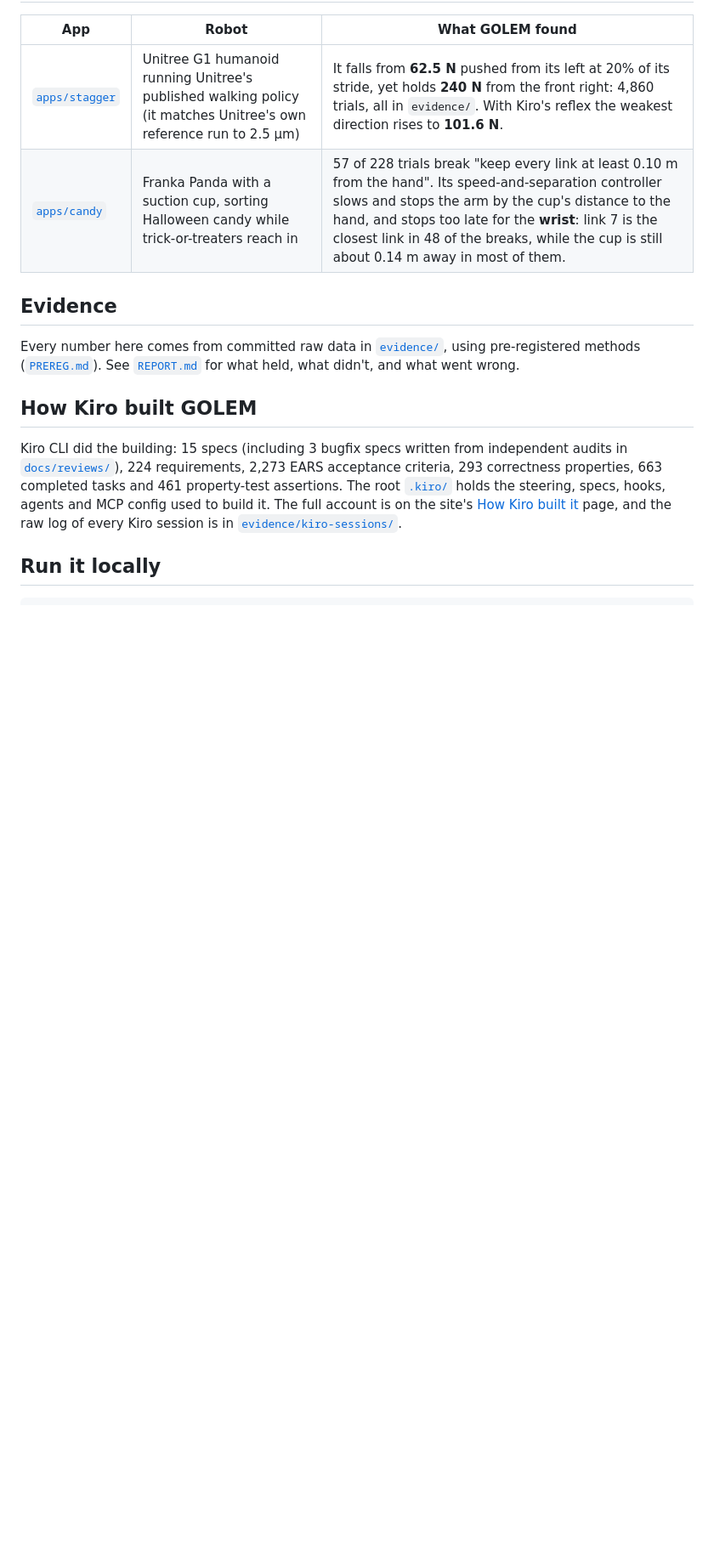
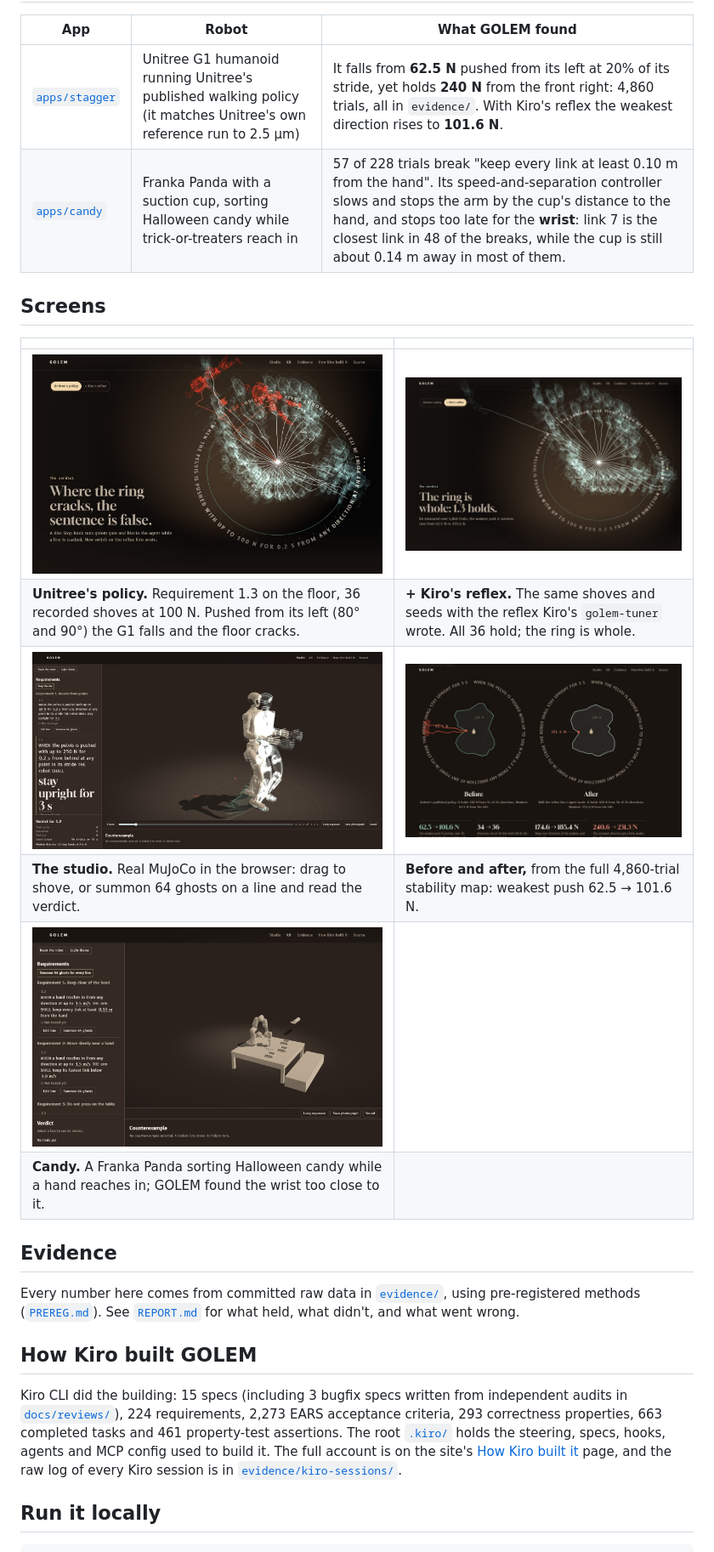
Before and after one commit to RohanGlitched/golem, a Markdown page: README.md, the part around the change. Shown at 85% size. Drawn GitHub-style; pictures changed too: docs/screens/candy.jpg (added), docs/screens/hero-kiro.jpg (added), docs/screens/hero-unitree.jpg (added); blank space fills up the shorter version.

Commit message:
README: captioned screens section

```diff
--- a/README.md
+++ b/README.md
@@ -80,6 +80,17 @@ The same pack ships as a **Kiro Power** (`skeleton/power`) and a **Kiro Crew app
 | [`apps/stagger`](apps/stagger) | Unitree G1 humanoid running Unitree's published walking policy (it matches Unitree's own reference run to 2.5 µm) | It falls from **62.5 N** pushed from its left at 20% of its stride, yet holds **240 N** from the front right: 4,860 trials, all in `evidence/`. With Kiro's reflex the weakest direction rises to **101.6 N**. |
 | [`apps/candy`](apps/candy) | Franka Panda with a suction cup, sorting Halloween candy while trick-or-treaters reach in | 57 of 228 trials break "keep every link at least 0.10 m from the hand". Its speed-and-separation controller slows and stops the arm by the cup's distance to the hand, and stops too late for the **wrist**: link 7 is the closest link in 48 of the breaks, while the cup is still about 0.14 m away in most of them. |
 
+## Screens
+
+| | |
+|---|---|
+| <img src="docs/screens/hero-unitree.jpg" alt="Top-down view of the hero circle: 36 ghost trials radiate from the robot; two red ghosts lie fallen on the robot's left and the floor cracks through the sentence there."> | <img src="docs/screens/hero-kiro.jpg" alt="The same circle with Kiro's reflex switched on: every ghost stays upright and the ring of text is whole."> |
+| **Unitree's policy.** Requirement 1.3 on the floor, 36 recorded shoves at 100 N. Pushed from its left (80° and 90°) the G1 falls and the floor cracks. | **+ Kiro's reflex.** The same shoves and seeds with the reflex Kiro's `golem-tuner` wrote. All 36 hold; the ring is whole. |
+| <img src="docs/screens/studio-g1.jpg" alt="The G1 studio mid-run: the requirement list on the left, the clay robot and translucent ghosts on the stage, the verdict panel counting trials."> | <img src="docs/screens/rings.jpg" alt="Two polar rings, before and after: the measured push boundary in each direction with the requirement written around it; the before ring cracks red on the left."> |
+| **The studio.** Real MuJoCo in the browser: drag to shove, or summon 64 ghosts on a line and read the verdict. | **Before and after,** from the full 4,860-trial stability map: weakest push 62.5 → 101.6 N. |
+| <img src="docs/screens/candy.jpg" alt="The candy studio: a Franka Panda arm on a table with bowls and a child's hand reaching in."> | |
+| **Candy.** A Franka Panda sorting Halloween candy while a hand reaches in; GOLEM found the wrist too close to it. | |
+
 ## Evidence
 
 Every number here comes from committed raw data in [`evidence/`](evidence), using pre-registered methods ([`PREREG.md`](evidence/PREREG.md)). See [`REPORT.md`](evidence/REPORT.md) for what held, what didn't, and what went wrong.
```
